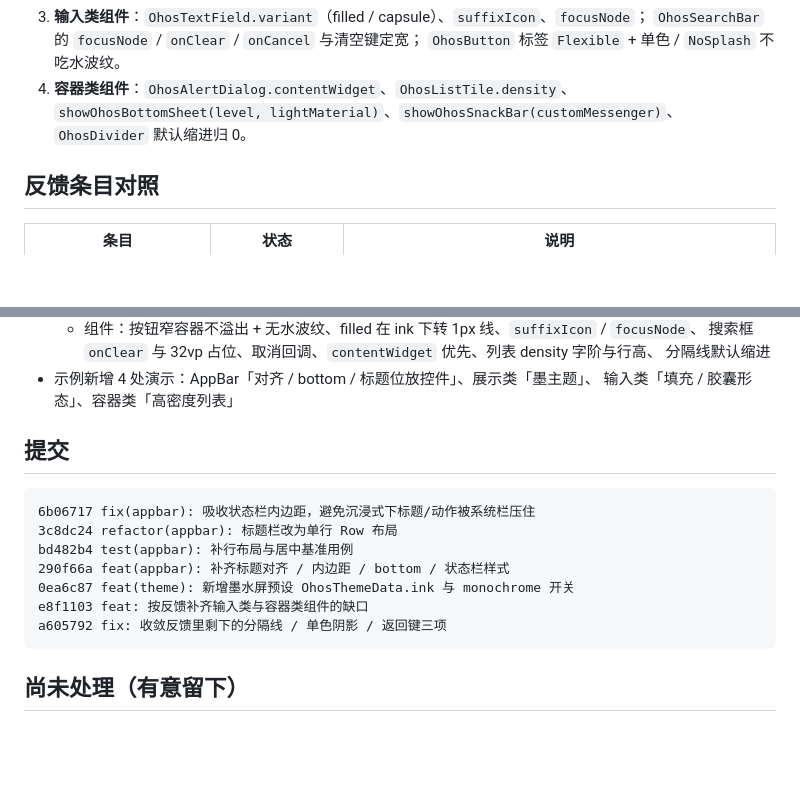
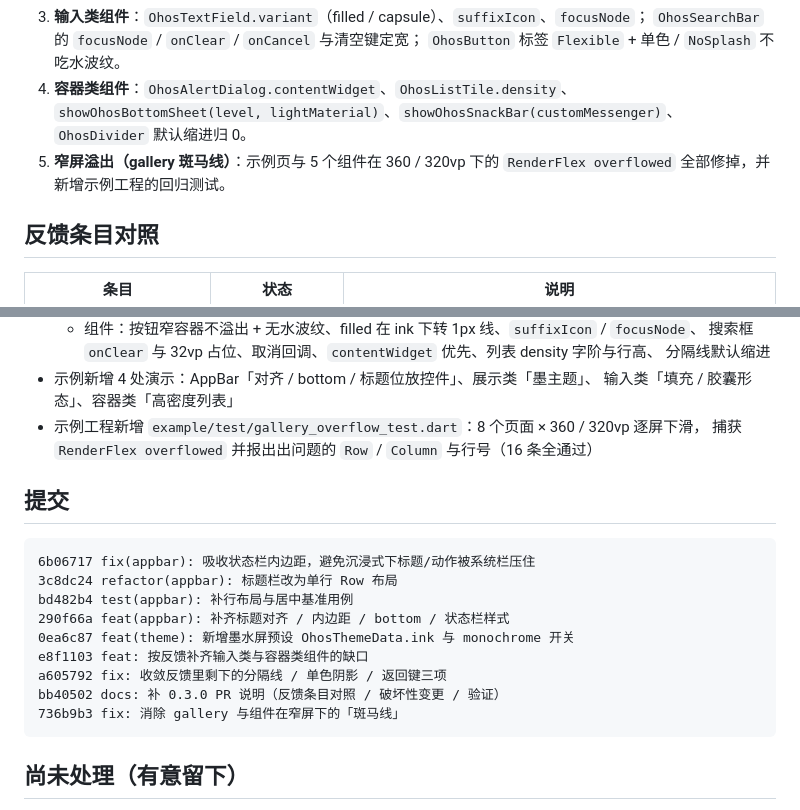
Before and after one commit to shaohushuo/harmony_ui, a Markdown page: doc/pr-0.3.0.md, 2 parts joined by grey strips. GitHub-like rendering; blank space fills up the shorter version.

Commit message:
docs: PR 说明补窄屏溢出修复与新增提交

````diff
--- a/doc/pr-0.3.0.md
+++ b/doc/pr-0.3.0.md
@@ -18,6 +18,8 @@ Material 控件逐个替换为 `Ohos*` 时整理的反馈：`feedback/HARMONY_UI
 4. **容器类组件**：`OhosAlertDialog.contentWidget`、`OhosListTile.density`、
    `showOhosBottomSheet(level, lightMaterial)`、`showOhosSnackBar(customMessenger)`、
    `OhosDivider` 默认缩进归 0。
+5. **窄屏溢出（gallery 斑马线）**：示例页与 5 个组件在 360 / 320vp 下的
+   `RenderFlex overflowed` 全部修掉，并新增示例工程的回归测试。
 
 ## 反馈条目对照
 
@@ -73,6 +75,8 @@ Material 控件逐个替换为 `Ohos*` 时整理的反馈：`feedback/HARMONY_UI
     分隔线默认缩进
 - 示例新增 4 处演示：AppBar「对齐 / bottom / 标题位放控件」、展示类「墨主题」、
   输入类「填充 / 胶囊形态」、容器类「高密度列表」
+- 示例工程新增 `example/test/gallery_overflow_test.dart`：8 个页面 × 360 / 320vp 逐屏下滑，
+  捕获 `RenderFlex overflowed` 并报出出问题的 `Row` / `Column` 与行号（16 条全通过）
 
 ## 提交
 
@@ -84,6 +88,8 @@ bd482b4 test(appbar): 补行布局与居中基准用例
 0ea6c87 feat(theme): 新增墨水屏预设 OhosThemeData.ink 与 monochrome 开关
 e8f1103 feat: 按反馈补齐输入类与容器类组件的缺口
 a605792 fix: 收敛反馈里剩下的分隔线 / 单色阴影 / 返回键三项
+bb40502 docs: 补 0.3.0 PR 说明（反馈条目对照 / 破坏性变更 / 验证）
+736b9b3 fix: 消除 gallery 与组件在窄屏下的「斑马线」
 ```
 
 ## 尚未处理（有意留下）
````
